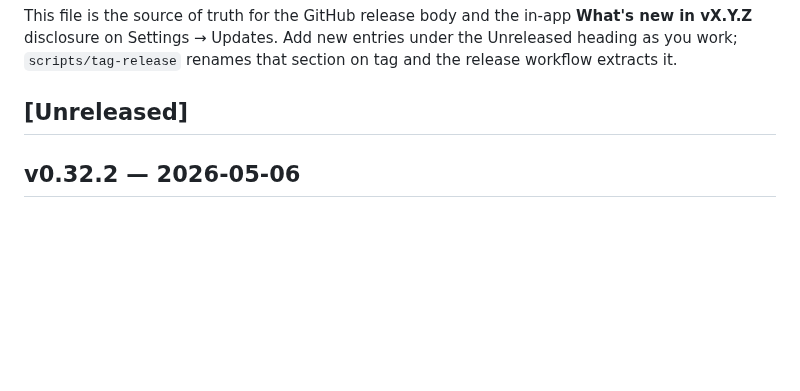
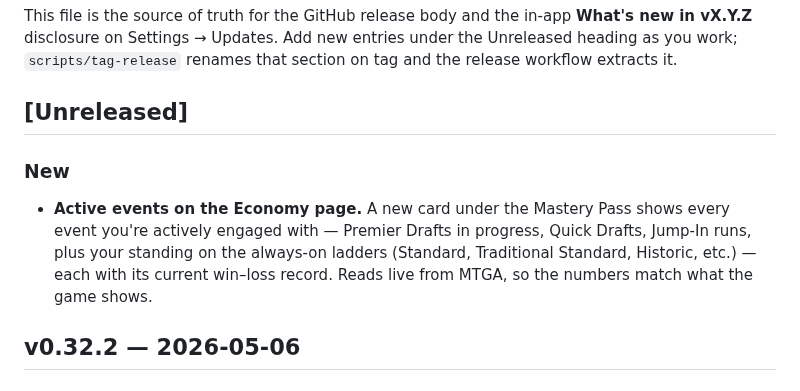
Before and after one commit to ShawnMcCool/scry-2, a Markdown page: CHANGELOG.md, the part around the change. GitHub-like rendering; blank space fills up the shorter version.

Commit message:
docs: changelog for v0.33.0

```diff
--- a/CHANGELOG.md
+++ b/CHANGELOG.md
@@ -10,6 +10,15 @@ new entries under the Unreleased heading as you work; `scripts/tag-release`
 renames that section on tag and the release workflow extracts it.
 
 ## [Unreleased]
+
+### New
+
+- **Active events on the Economy page.** A new card under the
+  Mastery Pass shows every event you're actively engaged with —
+  Premier Drafts in progress, Quick Drafts, Jump-In runs, plus your
+  standing on the always-on ladders (Standard, Traditional Standard,
+  Historic, etc.) — each with its current win–loss record. Reads
+  live from MTGA, so the numbers match what the game shows.
 
 ## v0.32.2 — 2026-05-06
 
```
